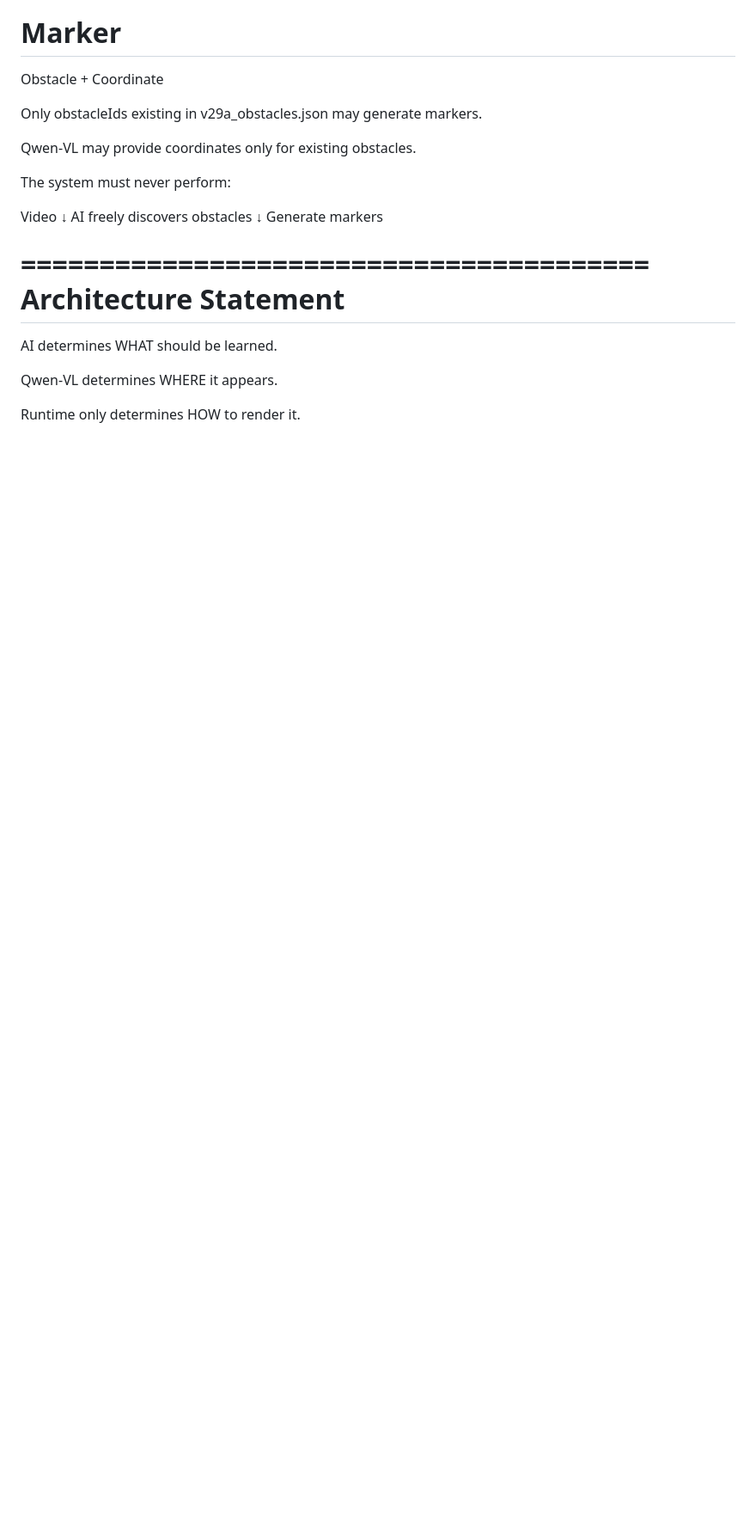
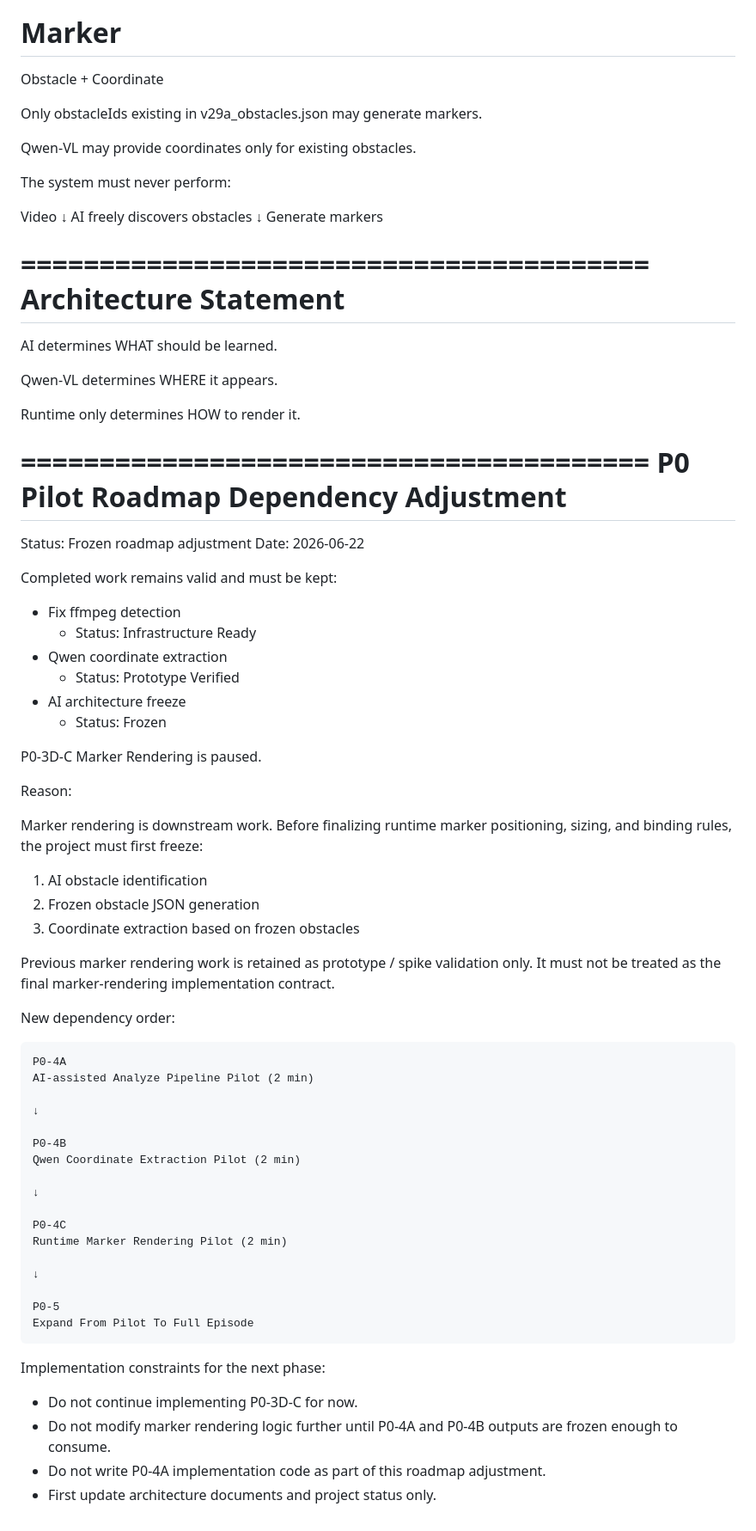
Before and after one commit to sunjade493-wq/video-english-assistant, a Markdown page: docs/P0_ARCHITECTURE_FREEZE_AI_REINTRODUCTION.md, the part around the change. Shown at 86% size. GitHub-like rendering; blank space fills up the shorter version.

Commit message:
docs: adjust roadmap for ai-assisted pilot pipeline

````diff
--- a/docs/P0_ARCHITECTURE_FREEZE_AI_REINTRODUCTION.md
+++ b/docs/P0_ARCHITECTURE_FREEZE_AI_REINTRODUCTION.md
@@ -274,3 +274,61 @@ AI determines WHAT should be learned.
 Qwen-VL determines WHERE it appears.
 
 Runtime only determines HOW to render it.
+
+
+========================================
+P0 Pilot Roadmap Dependency Adjustment
+========================================
+
+Status: Frozen roadmap adjustment
+Date: 2026-06-22
+
+Completed work remains valid and must be kept:
+
+- Fix ffmpeg detection
+  - Status: Infrastructure Ready
+- Qwen coordinate extraction
+  - Status: Prototype Verified
+- AI architecture freeze
+  - Status: Frozen
+
+P0-3D-C Marker Rendering is paused.
+
+Reason:
+
+Marker rendering is downstream work. Before finalizing runtime marker positioning, sizing, and binding rules, the project must first freeze:
+
+1. AI obstacle identification
+2. Frozen obstacle JSON generation
+3. Coordinate extraction based on frozen obstacles
+
+Previous marker rendering work is retained as prototype / spike validation only. It must not be treated as the final marker-rendering implementation contract.
+
+New dependency order:
+
+```text
+P0-4A
+AI-assisted Analyze Pipeline Pilot (2 min)
+
+↓
+
+P0-4B
+Qwen Coordinate Extraction Pilot (2 min)
+
+↓
+
+P0-4C
+Runtime Marker Rendering Pilot (2 min)
+
+↓
+
+P0-5
+Expand From Pilot To Full Episode
+```
+
+Implementation constraints for the next phase:
+
+- Do not continue implementing P0-3D-C for now.
+- Do not modify marker rendering logic further until P0-4A and P0-4B outputs are frozen enough to consume.
+- Do not write P0-4A implementation code as part of this roadmap adjustment.
+- First update architecture documents and project status only.
````
Also changed, not shown: docs/PROJECT_STATUS_V6.md (+41 -1 lines).
